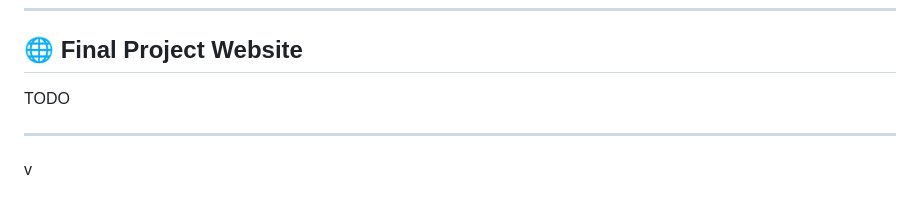
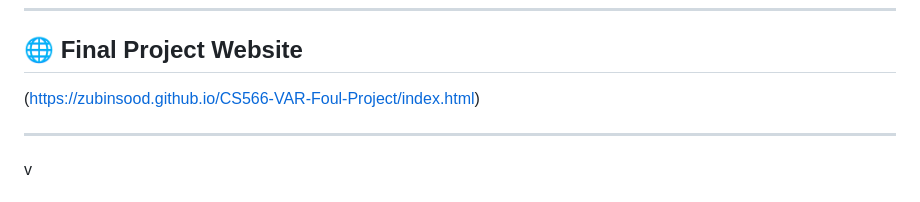
Before and after one commit to zubinsood/CS566-VAR-Foul-Project, a Markdown page: README.md, the part around the change. Drawn GitHub-style.

Commit message:
Fix final project website link in README
Updated the link for the final project website.

```diff
--- a/README.md
+++ b/README.md
@@ -224,7 +224,7 @@ This produces:
 
 ## 🌐 Final Project Website
 
-TODO
+(https://zubinsood.github.io/CS566-VAR-Foul-Project/index.html)
 
 ---
 
```
